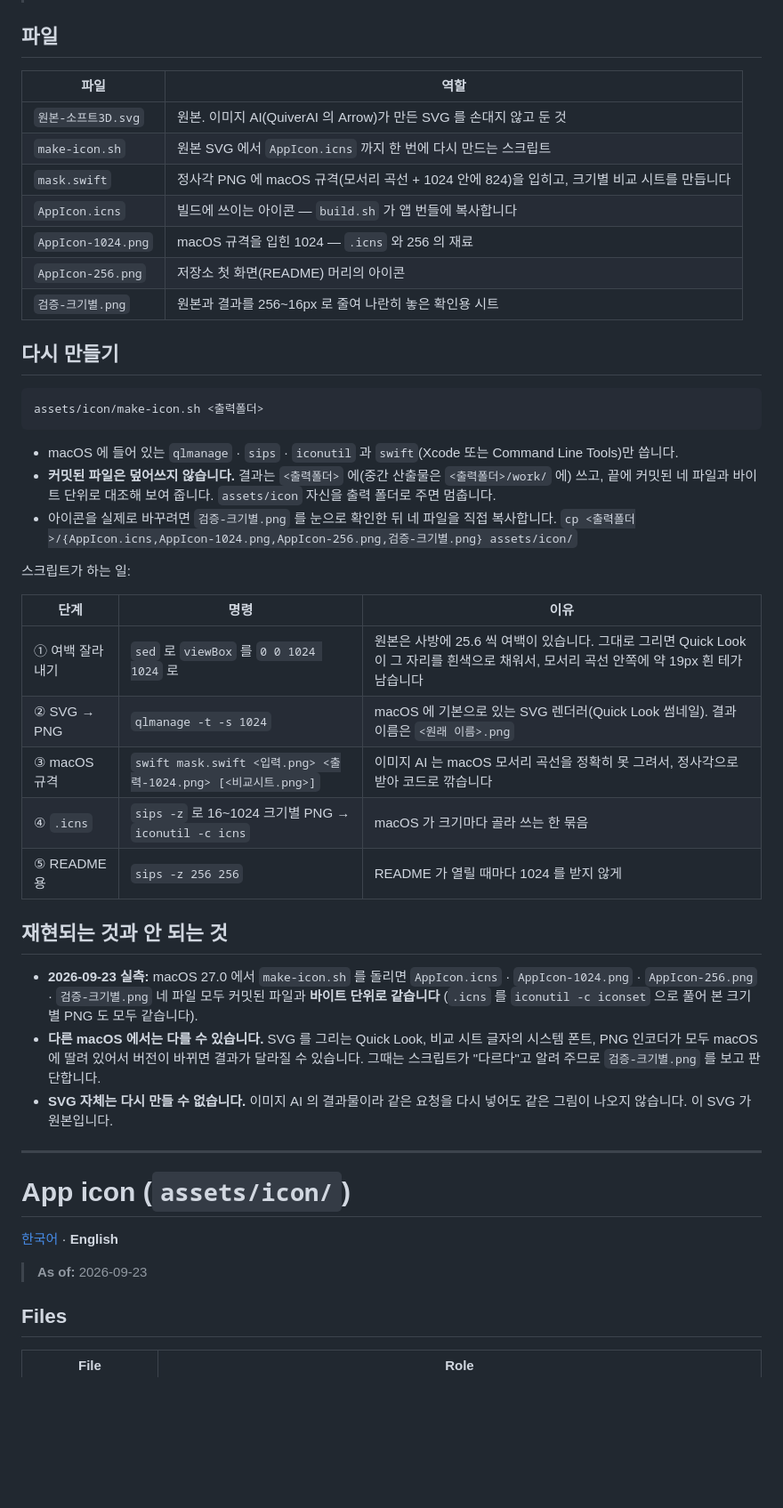
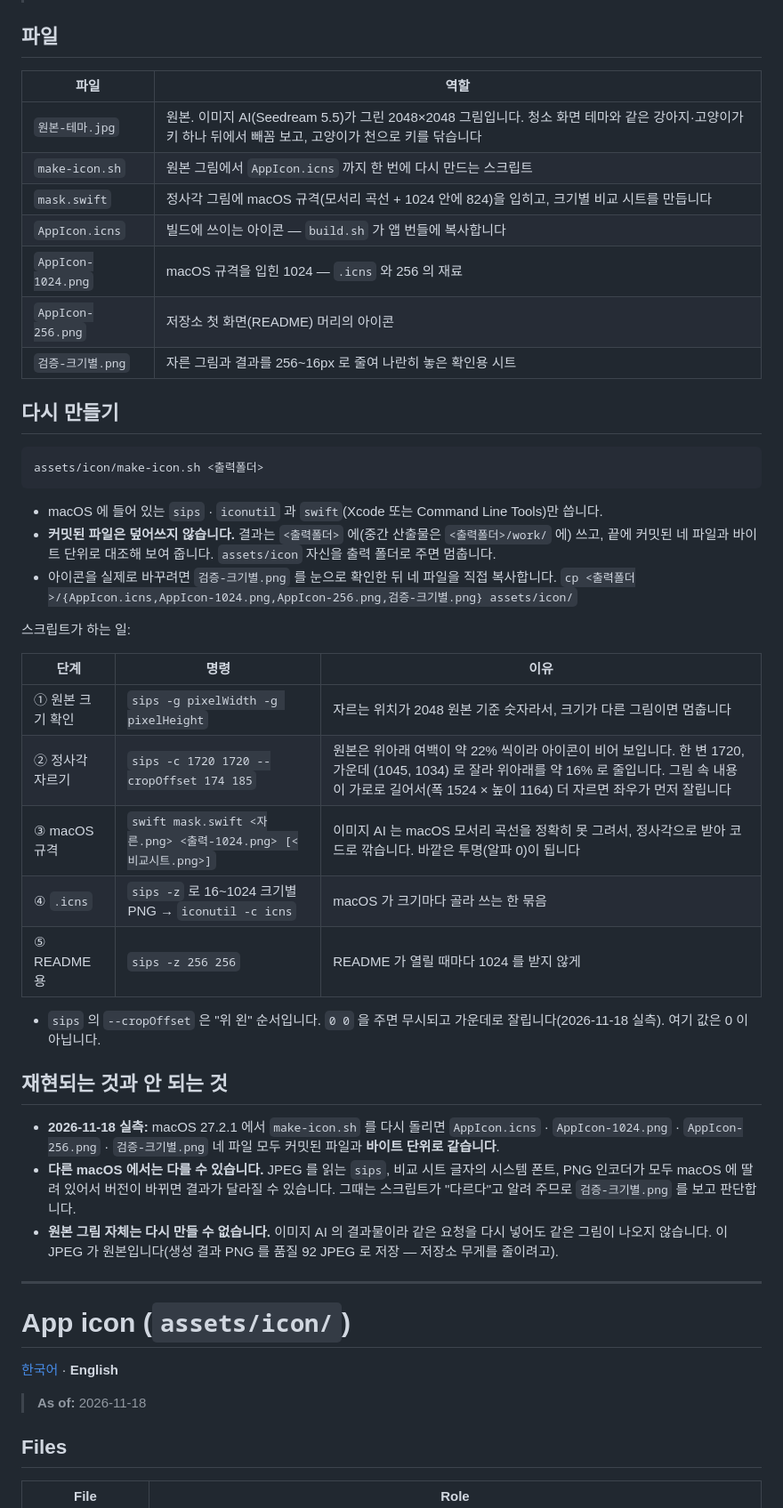
Before and after one commit to Hyunjin-Cho/ddak-a, a Markdown page: assets/icon/README.md, the part around one of its changes. Shown at 89% size. GitHub-like rendering; blank space fills up the shorter version.

````diff
--- a/assets/icon/README.md
+++ b/assets/icon/README.md
@@ -8,17 +8,19 @@
 
 <!-- 2026-11-18 오너: 한국어 설명은 존댓말(~습니다)로 — 반말(~다) 문장만 바꿨고 내용은 그대로다. -->
+<!-- 2026-11-18 (#21): 아이콘 원본을 SVG(원본-소프트3D.svg, QuiverAI Arrow)에서 v1.3 테마 그림체의 일러스트로 바꿨다.
+     옛 SVG 는 git 기록에 있다: git show 271d58c:assets/icon/원본-소프트3D.svg -->
 
 ## 파일
 
 | 파일 | 역할 |
 |---|---|
-| `원본-소프트3D.svg` | 원본. 이미지 AI(QuiverAI 의 Arrow)가 만든 SVG 를 손대지 않고 둔 것 |
-| `make-icon.sh` | 원본 SVG 에서 `AppIcon.icns` 까지 한 번에 다시 만드는 스크립트 |
-| `mask.swift` | 정사각 PNG 에 macOS 규격(모서리 곡선 + 1024 안에 824)을 입히고, 크기별 비교 시트를 만듭니다 |
+| `원본-테마.jpg` | 원본. 이미지 AI(Seedream 5.5)가 그린 2048×2048 그림입니다. 청소 화면 테마와 같은 강아지·고양이가 키 하나 뒤에서 빼꼼 보고, 고양이가 천으로 키를 닦습니다 |
+| `make-icon.sh` | 원본 그림에서 `AppIcon.icns` 까지 한 번에 다시 만드는 스크립트 |
+| `mask.swift` | 정사각 그림에 macOS 규격(모서리 곡선 + 1024 안에 824)을 입히고, 크기별 비교 시트를 만듭니다 |
 | `AppIcon.icns` | 빌드에 쓰이는 아이콘 — `build.sh` 가 앱 번들에 복사합니다 |
 | `AppIcon-1024.png` | macOS 규격을 입힌 1024 — `.icns` 와 256 의 재료 |
 | `AppIcon-256.png` | 저장소 첫 화면(README) 머리의 아이콘 |
-| `검증-크기별.png` | 원본과 결과를 256~16px 로 줄여 나란히 놓은 확인용 시트 |
+| `검증-크기별.png` | 자른 그림과 결과를 256~16px 로 줄여 나란히 놓은 확인용 시트 |
 
 ## 다시 만들기
 
@@ -26,7 +28,7 @@
 assets/icon/make-icon.sh <출력폴더>
 ```
 
-- macOS 에 들어 있는 `qlmanage` · `sips` · `iconutil` 과 `swift`(Xcode 또는 Command Line Tools)만 씁니다.
+- macOS 에 들어 있는 `sips` · `iconutil` 과 `swift`(Xcode 또는 Command Line Tools)만 씁니다.
 - **커밋된 파일은 덮어쓰지 않습니다.** 결과는 `<출력폴더>` 에(중간 산출물은 `<출력폴더>/work/` 에) 쓰고,
   끝에 커밋된 네 파일과 바이트 단위로 대조해 보여 줍니다. `assets/icon` 자신을 출력 폴더로 주면 멈춥니다.
 - 아이콘을 실제로 바꾸려면 `검증-크기별.png` 를 눈으로 확인한 뒤 네 파일을 직접 복사합니다.
@@ -36,22 +38,23 @@ assets/icon/make-icon.sh <출력폴더>
 
 | 단계 | 명령 | 이유 |
 |---|---|---|
-| ① 여백 잘라내기 | `sed` 로 `viewBox` 를 `0 0 1024 1024` 로 | 원본은 사방에 25.6 씩 여백이 있습니다. 그대로 그리면 Quick Look 이 그 자리를 흰색으로 채워서, 모서리 곡선 안쪽에 약 19px 흰 테가 남습니다 |
-| ② SVG → PNG | `qlmanage -t -s 1024` | macOS 에 기본으로 있는 SVG 렌더러(Quick Look 썸네일). 결과 이름은 `<원래 이름>.png` |
-| ③ macOS 규격 | `swift mask.swift <입력.png> <출력-1024.png> [<비교시트.png>]` | 이미지 AI 는 macOS 모서리 곡선을 정확히 못 그려서, 정사각으로 받아 코드로 깎습니다 |
+| ① 원본 크기 확인 | `sips -g pixelWidth -g pixelHeight` | 자르는 위치가 2048 원본 기준 숫자라서, 크기가 다른 그림이면 멈춥니다 |
+| ② 정사각 자르기 | `sips -c 1720 1720 --cropOffset 174 185` | 원본은 위아래 여백이 약 22% 씩이라 아이콘이 비어 보입니다. 한 변 1720, 가운데 (1045, 1034) 로 잘라 위아래를 약 16% 로 줄입니다. 그림 속 내용이 가로로 길어서(폭 1524 × 높이 1164) 더 자르면 좌우가 먼저 잘립니다 |
+| ③ macOS 규격 | `swift mask.swift <자른.png> <출력-1024.png> [<비교시트.png>]` | 이미지 AI 는 macOS 모서리 곡선을 정확히 못 그려서, 정사각으로 받아 코드로 깎습니다. 바깥은 투명(알파 0)이 됩니다 |
 | ④ `.icns` | `sips -z` 로 16~1024 크기별 PNG → `iconutil -c icns` | macOS 가 크기마다 골라 쓰는 한 묶음 |
 | ⑤ README 용 | `sips -z 256 256` | README 가 열릴 때마다 1024 를 받지 않게 |
 
+- `sips` 의 `--cropOffset` 은 "위 왼" 순서입니다. `0 0` 을 주면 무시되고 가운데로 잘립니다(2026-11-18 실측). 여기 값은 0 이 아닙니다.
+
 ## 재현되는 것과 안 되는 것
 
-- **2026-09-23 실측:** macOS 27.0 에서 `make-icon.sh` 를 돌리면 `AppIcon.icns` · `AppIcon-1024.png` ·
-  `AppIcon-256.png` · `검증-크기별.png` 네 파일 모두 커밋된 파일과 **바이트 단위로 같습니다**
-  (`.icns` 를 `iconutil -c iconset` 으로 풀어 본 크기별 PNG 도 모두 같습니다).
-- **다른 macOS 에서는 다를 수 있습니다.** SVG 를 그리는 Quick Look, 비교 시트 글자의 시스템 폰트,
-  PNG 인코더가 모두 macOS 에 딸려 있어서 버전이 바뀌면 결과가 달라질 수 있습니다.
+- **2026-11-18 실측:** macOS 27.2.1 에서 `make-icon.sh` 를 다시 돌리면 `AppIcon.icns` · `AppIcon-1024.png` ·
+  `AppIcon-256.png` · `검증-크기별.png` 네 파일 모두 커밋된 파일과 **바이트 단위로 같습니다**.
+- **다른 macOS 에서는 다를 수 있습니다.** JPEG 를 읽는 `sips`, 비교 시트 글자의 시스템 폰트, PNG 인코더가
+  모두 macOS 에 딸려 있어서 버전이 바뀌면 결과가 달라질 수 있습니다.
   그때는 스크립트가 "다르다"고 알려 주므로 `검증-크기별.png` 를 보고 판단합니다.
-- **SVG 자체는 다시 만들 수 없습니다.** 이미지 AI 의 결과물이라 같은 요청을 다시 넣어도 같은 그림이
-  나오지 않습니다. 이 SVG 가 원본입니다.
+- **원본 그림 자체는 다시 만들 수 없습니다.** 이미지 AI 의 결과물이라 같은 요청을 다시 넣어도 같은 그림이
+  나오지 않습니다. 이 JPEG 가 원본입니다(생성 결과 PNG 를 품질 92 JPEG 로 저장 — 저장소 무게를 줄이려고).
 
 ---
 
@@ -61,7 +64,10 @@ assets/icon/make-icon.sh <출력폴더>
 
 [한국어](#korean) · **English**
 
-> **As of:** 2026-09-23
+> **As of:** 2026-11-18
+
+<!-- 2026-11-18 (#21): the source changed from an SVG (원본-소프트3D.svg, QuiverAI Arrow) to an illustration in the
+     style of the v1.3 themes. The old SVG is in git history: git show 271d58c:assets/icon/원본-소프트3D.svg -->
 
 ## Files
 
````
Also changed, not shown: other parts of assets/icon/README.md (+20 -18 lines), README.md (+4 -4 lines), assets/icon/AppIcon-1024.png, assets/icon/AppIcon-256.png, assets/icon/검증-크기별.png, assets/icon/원본-테마.jpg (added), 3 other files.
